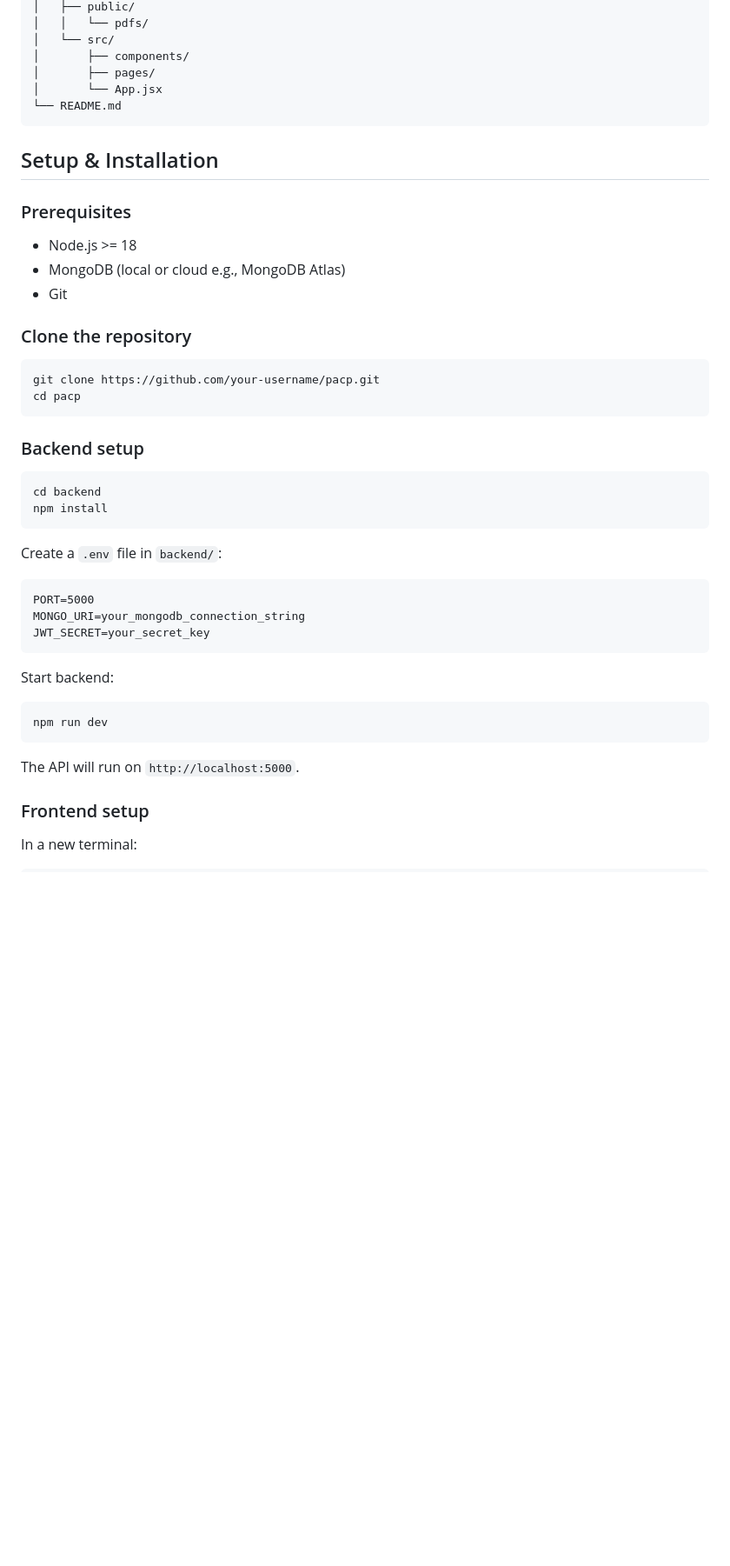
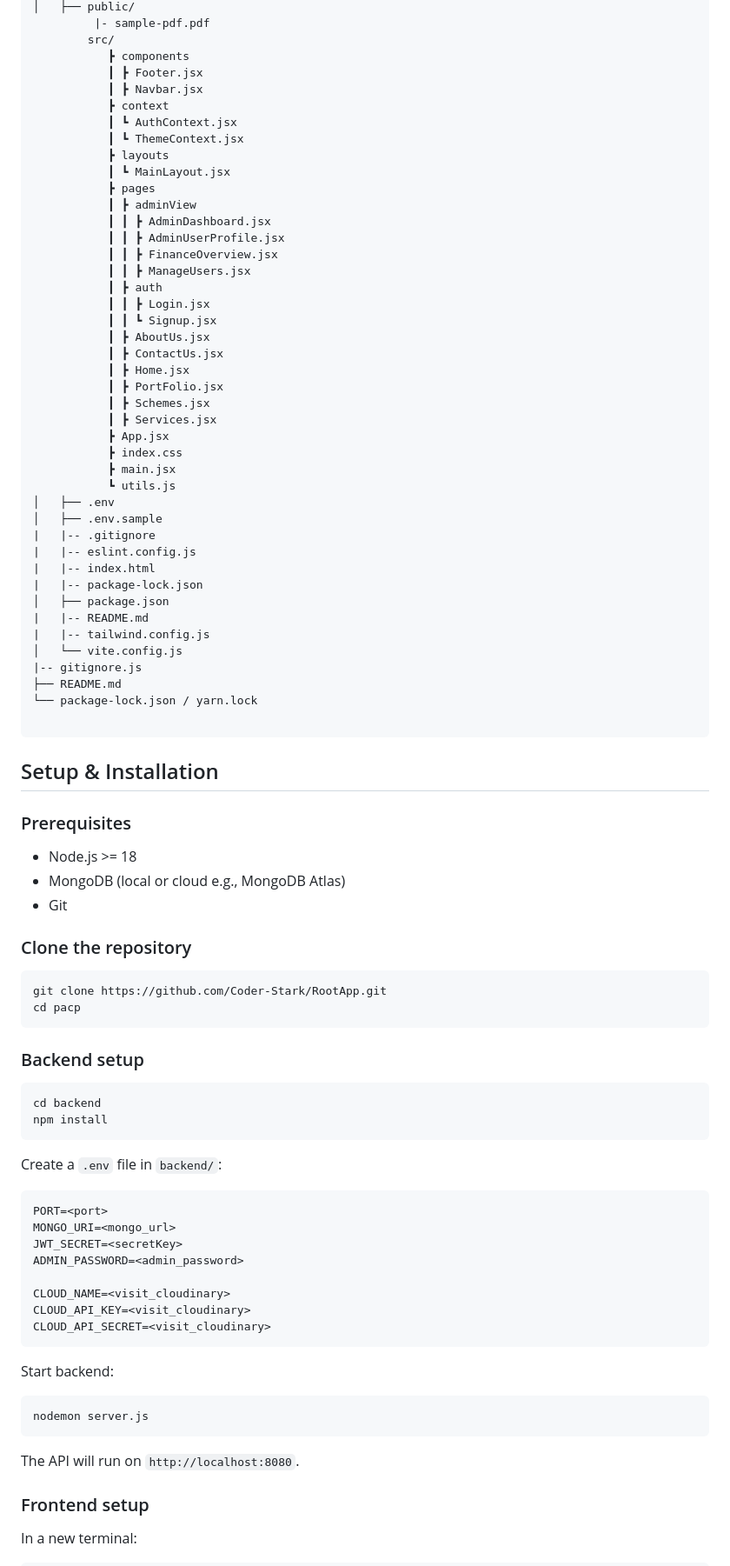
Before and after one commit to Coder-Stark/PACP-Poverty-Allevation-Credit-Platform, a Markdown page: README.md, the part around one of its changes. Shown at 87% size. Drawn GitHub-style; blank space fills up the shorter version.

````diff
--- a/README.md
+++ b/README.md
@@ -46,10 +83,47 @@ pacp/
 │   ├── public/
-│   │   └── pdfs/
-│   └── src/
-│       ├── components/
-│       ├── pages/
-│       └── App.jsx
-└── README.md
+         |- sample-pdf.pdf
+        src/
+           ┣ components
+           ┃ ┣ Footer.jsx
+           ┃ ┣ Navbar.jsx
+           ┣ context
+           ┃ ┗ AuthContext.jsx
+           ┃ ┗ ThemeContext.jsx
+           ┣ layouts
+           ┃ ┗ MainLayout.jsx
+           ┣ pages
+           ┃ ┣ adminView
+           ┃ ┃ ┣ AdminDashboard.jsx
+           ┃ ┃ ┣ AdminUserProfile.jsx
+           ┃ ┃ ┣ FinanceOverview.jsx
+           ┃ ┃ ┣ ManageUsers.jsx
+           ┃ ┣ auth
+           ┃ ┃ ┣ Login.jsx
+           ┃ ┃ ┗ Signup.jsx
+           ┃ ┣ AboutUs.jsx
+           ┃ ┣ ContactUs.jsx
+           ┃ ┣ Home.jsx
+           ┃ ┣ PortFolio.jsx
+           ┃ ┣ Schemes.jsx
+           ┃ ┣ Services.jsx
+           ┣ App.jsx
+           ┣ index.css
+           ┣ main.jsx
+           ┗ utils.js
+│   ├── .env
+│   ├── .env.sample
+|   |-- .gitignore
+|   |-- eslint.config.js
+|   |-- index.html
+|   |-- package-lock.json
+│   ├── package.json
+|   |-- README.md
+|   |-- tailwind.config.js
+│   └── vite.config.js
+|-- gitignore.js
+├── README.md
+└── package-lock.json / yarn.lock
+
 ```
 
 ## Setup & Installation
@@ -63,7 +137,7 @@ pacp/
 ### Clone the repository
 
 ```bash
-git clone https://github.com/your-username/pacp.git
+git clone https://github.com/Coder-Stark/RootApp.git
 cd pacp
 ```
 
@@ -77,18 +151,23 @@ npm install
 Create a `.env` file in `backend/`:
 
 ```
-PORT=5000
-MONGO_URI=your_mongodb_connection_string
-JWT_SECRET=your_secret_key
+PORT=<port>
+MONGO_URI=<mongo_url>
+JWT_SECRET=<secretKey>
+ADMIN_PASSWORD=<admin_password>
+
+CLOUD_NAME=<visit_cloudinary>
+CLOUD_API_KEY=<visit_cloudinary>
+CLOUD_API_SECRET=<visit_cloudinary>
 ```
 
 Start backend:
 
 ```bash
-npm run dev
+nodemon server.js
 ```
 
-The API will run on `http://localhost:5000`.
+The API will run on `http://localhost:8080`.
 
 ### Frontend setup
 
````
Also changed, not shown: other parts of README.md (+46 -31 lines).
